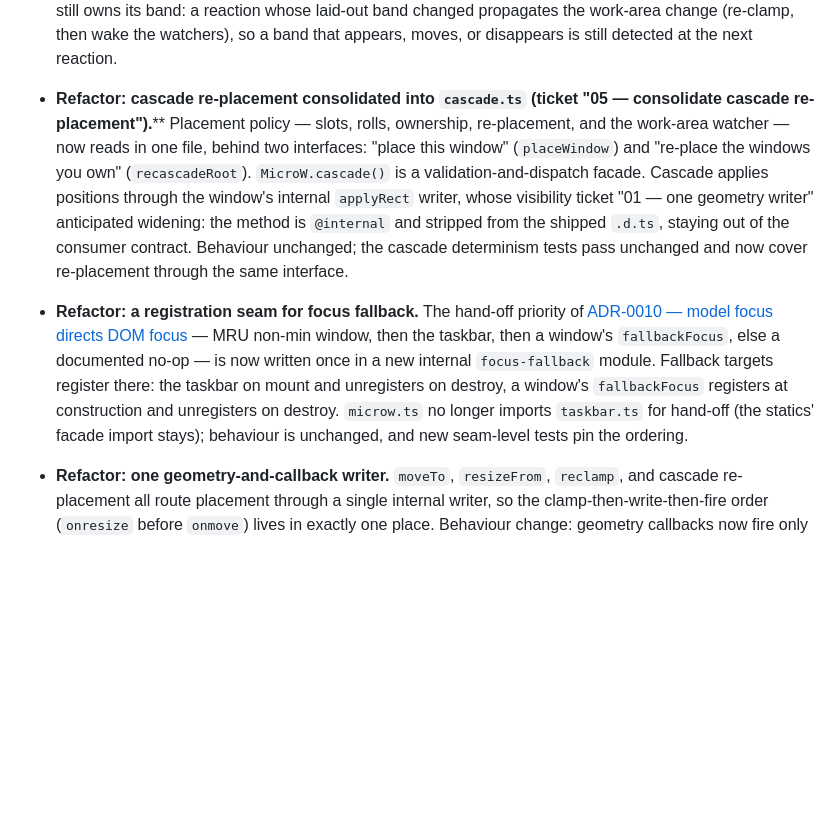
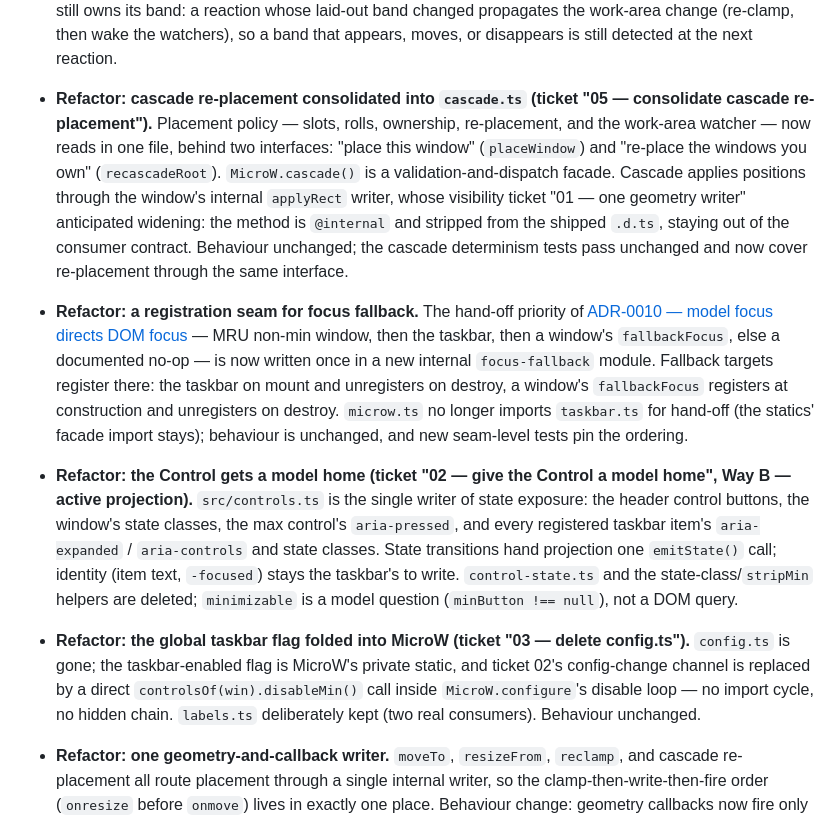
Before and after one commit to jennymaeleidig/microw, a Markdown page: CHANGELOG.md, the part around the change. Drawn GitHub-style; blank space fills up the shorter version.

Commit message:
docs: changelog entries for deepening tickets 02 and 03 (final review gap)
The final spec-vs-impl review found the only acceptance gap: tickets
'02 — give the Control a model home' and '03 — delete config.ts' had no
changelog entries, violating Q10's changelog-per-commit rule. Both added
to Unreleased; also fixed a stray '****' in the ticket 05 bullet.

Review: final acceptance pass, verdict 10 met / 1 partial (this commit
resolves it) / 0 missing.

```diff
--- a/CHANGELOG.md
+++ b/CHANGELOG.md
@@ -15,7 +15,7 @@
   at the next reaction.
 
 - **Refactor: cascade re-placement consolidated into `cascade.ts`
-  (ticket "05 — consolidate cascade re-placement").****
+  (ticket "05 — consolidate cascade re-placement").**
   Placement policy — slots, rolls, ownership, re-placement, and the
   work-area watcher — now reads in one file, behind two interfaces:
   "place this window" (`placeWindow`) and "re-place the windows you own"
@@ -37,6 +37,23 @@
   construction and unregisters on destroy. `microw.ts` no longer imports
   `taskbar.ts` for hand-off (the statics' facade import stays); behaviour is
   unchanged, and new seam-level tests pin the ordering.
+
+- **Refactor: the Control gets a model home (ticket "02 — give the Control a
+  model home", Way B — active projection).** `src/controls.ts` is the single
+  writer of state exposure: the header control buttons, the window's state
+  classes, the max control's `aria-pressed`, and every registered taskbar
+  item's `aria-expanded` / `aria-controls` and state classes. State
+  transitions hand projection one `emitState()` call; identity (item text,
+  `-focused`) stays the taskbar's to write. `control-state.ts` and the
+  state-class/`stripMin` helpers are deleted; `minimizable` is a model
+  question (`minButton !== null`), not a DOM query.
+
+- **Refactor: the global taskbar flag folded into MicroW (ticket "03 —
+  delete config.ts").** `config.ts` is gone; the taskbar-enabled flag is
+  MicroW's private static, and ticket 02's config-change channel is replaced
+  by a direct `controlsOf(win).disableMin()` call inside `MicroW.configure`'s
+  disable loop — no import cycle, no hidden chain. `labels.ts` deliberately
+  kept (two real consumers). Behaviour unchanged.
 
 - **Refactor: one geometry-and-callback writer.** `moveTo`, `resizeFrom`,
   `reclamp`, and cascade re-placement all route placement through a single
```
